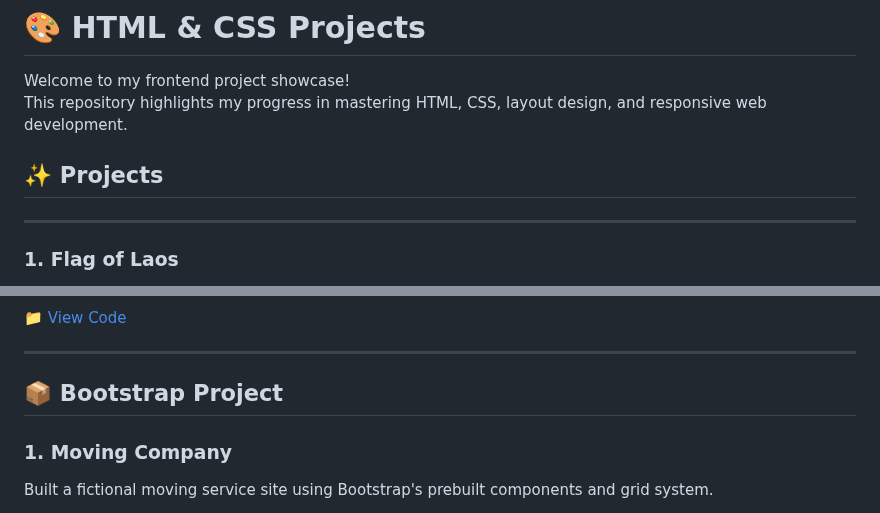
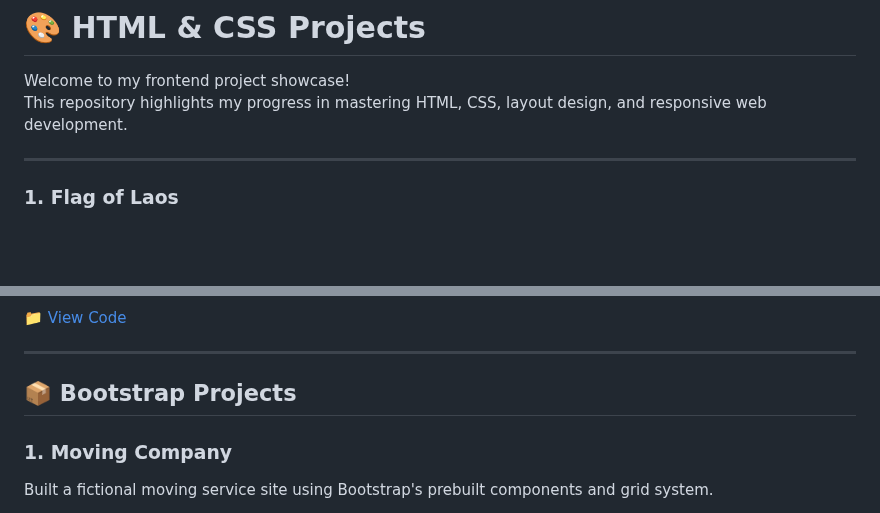
Before and after one commit to Wooltrod/My.Frontend.Portfolio, a Markdown page: README.md, 2 parts joined by grey strips. Rendered like a GitHub page; blank space fills up the shorter version.

```diff
--- a/README.md
+++ b/README.md
@@ -3,8 +3,6 @@
 
 Welcome to my frontend project showcase!
 This repository highlights my progress in mastering HTML, CSS, layout design, and responsive web development.
-
-## ✨ Projects
 
 ---
 
@@ -65,7 +63,7 @@ A responsive landing page for a fictional web design agency with media queries f
 
 ---
 
-## 📦 Bootstrap Project
+## 📦 Bootstrap Projects
 
 ### 1. Moving Company
 Built a fictional moving service site using Bootstrap's prebuilt components and grid system.
```
